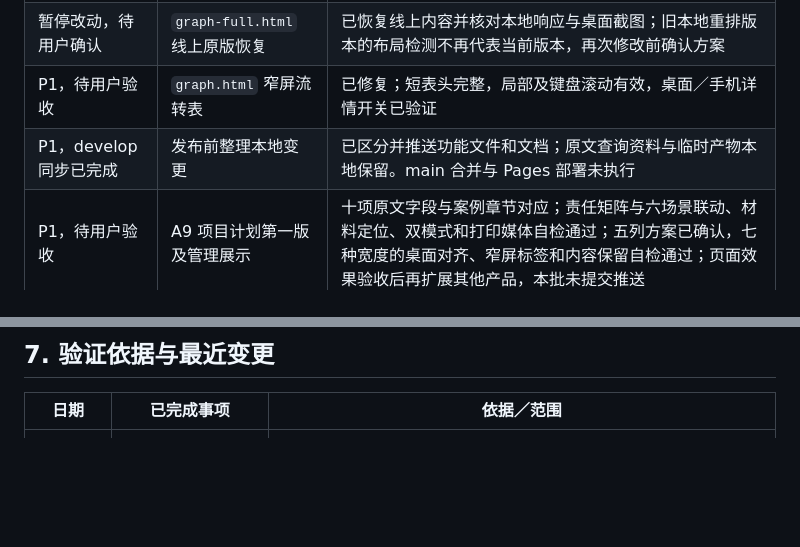
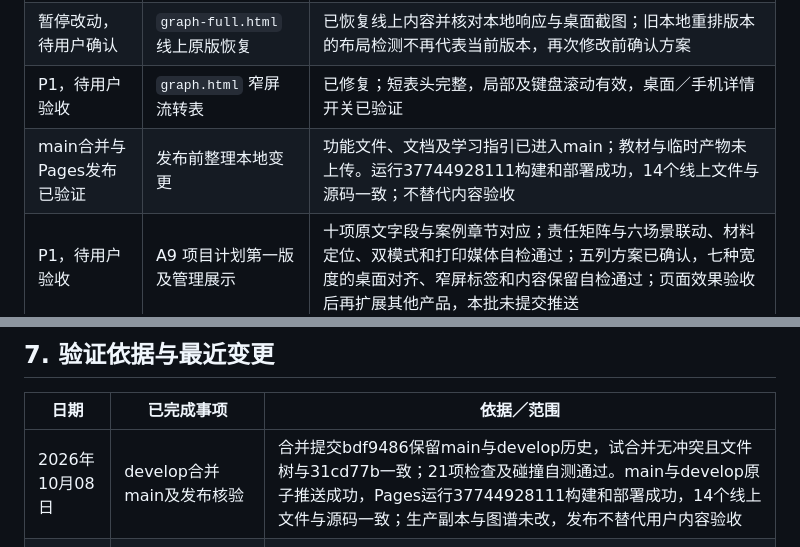
Before and after one commit to coordinate-system-0529/prince2-kb, a Markdown page: doc/项目进度与交接.md, 2 parts joined by grey strips. Rendered like a GitHub page; blank space fills up the shorter version.

```diff
--- a/doc/项目进度与交接.md
+++ b/doc/项目进度与交接.md
@@ -116,7 +120,7 @@ python -m http.server 8000 --bind 127.0.0.1
 | P1，待用户验收 | 报告与计划目录误标“待完善” | 目录资源版本已统一，原缓存环境普通刷新及七报告、四计划实际点击和双模式往返通过；不是仅修改状态文字，文档拟稿状态保留；详见目录修复复核 |
 | 暂停改动，待用户确认 | `graph-full.html` 线上原版恢复 | 已恢复线上内容并核对本地响应与桌面截图；旧本地重排版本的布局检测不再代表当前版本，再次修改前确认方案 |
 | P1，待用户验收 | `graph.html` 窄屏流转表 | 已修复；短表头完整，局部及键盘滚动有效，桌面／手机详情开关已验证 |
-| P1，develop 同步已完成 | 发布前整理本地变更 | 已区分并推送功能文件和文档；原文查询资料与临时产物本地保留。main 合并与 Pages 部署未执行 |
+| main合并与Pages发布已验证 | 发布前整理本地变更 | 功能文件、文档及学习指引已进入main；教材与临时产物未上传。运行37744928111构建和部署成功，14个线上文件与源码一致；不替代内容验收 |
 | P1，待用户验收 | A9 项目计划第一版及管理展示 | 十项原文字段与案例章节对应；责任矩阵与六场景联动、材料定位、双模式和打印媒体自检通过；五列方案已确认，七种宽度的桌面对齐、窄屏标签和内容保留自检通过；页面效果验收后再扩展其他产品，本批未提交推送 |
 | P1，待用户验收 | 概要与完整商业论证管理展示 | 八角色矩阵、三个／六个场景与五列步骤；人物绑定、材料定位、场景保持、原文入口及完整文件打印媒体通过；未采用暂缓的新角色／产出排版，未提交推送 |
 | P1，待用户验收 | 其余10个已有产品管理展示 | 41场景与责任表、五列结构、人物身份绑定和原文保留；七种宽度、双模式位置、记录字段定位、辅助解读、搜索和打印媒体通过；未新增独立正式文档，未提交推送 |
@@ -165,6 +169,7 @@ RACI本批实现与自检已完成，先由用户验收[RACI预览](http://127.0
 
 | 日期 | 已完成事项 | 依据／范围 |
 |---|---|---|
+| 2026年10月08日 | develop合并main及发布核验 | 合并提交bdf9486保留main与develop历史，试合并无冲突且文件树与31cd77b一致；21项检查及碰撞自测通过。main与develop原子推送成功，Pages运行37744928111构建和部署成功，14个线上文件与源码一致；生产副本与图谱未改，发布不替代用户内容验收 |
 | 2026年10月08日 | GitHub develop同步 | 功能提交 `60a0de8` 已推送且远程一致；21项检查、碰撞自测、学习指引生成一致性及PDF页码检查通过，95个变更文件通过编码、大小与敏感信息模式筛查。学习指引、报告、交接与备忘随本批docs提交；不包含教材PDF、缓存或截图，main与图谱未改，未部署 |
 | 2026年10月08日 | 教材、理论与案例对照学习指引 | 36条目详细映射、七流程RACI、附录B人物、三条练习与人工记录表；646链接、72模式入口、103个HTTP资源及原PDF88个引用页脚核验通过。使用说明保留PDF自动跳页限制，未修改网页或发布 |
 | 2026年10月08日 | 综合复核与修复 | [综合复核](workspace-final-acceptance-review.md)：风险记录场景、跨页文件状态、窄屏按钮和打印画布修复；20项检查、288组双模式、100组HTML、234次场景、102个RACI入口、46组记录及72次原文定位通过，真实分页待核验，未提交推送 |
```
Also changed, not shown: other parts of doc/项目进度与交接.md (+13 -9 lines), 下次续接备忘.md (+5 -1 lines).
